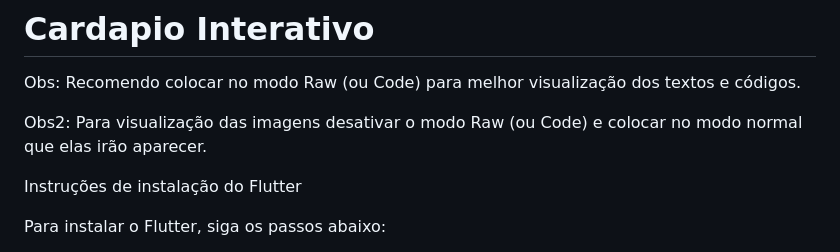
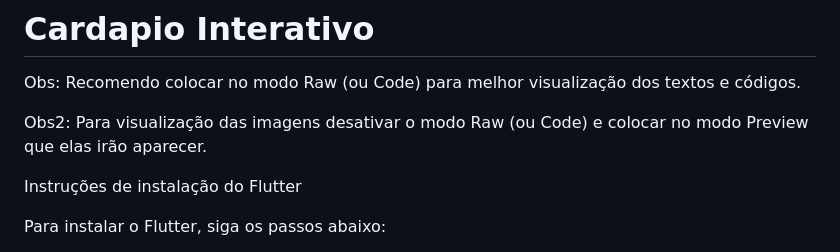
Before and after one commit to ucsal/Cardapio-Interativo-Trabalho-Mobile, a Markdown page: README.md, the part around the change. Rendered like a GitHub page.

```diff
--- a/README.md
+++ b/README.md
@@ -2,7 +2,7 @@
 
 Obs: Recomendo colocar no modo Raw (ou Code) para melhor visualização dos textos e códigos.
 
-Obs2: Para visualização das imagens desativar o modo Raw (ou Code) e colocar no modo normal que elas irão aparecer.
+Obs2: Para visualização das imagens desativar o modo Raw (ou Code) e colocar no modo Preview que elas irão aparecer.
 
 
 Instruções de instalação do Flutter
```
